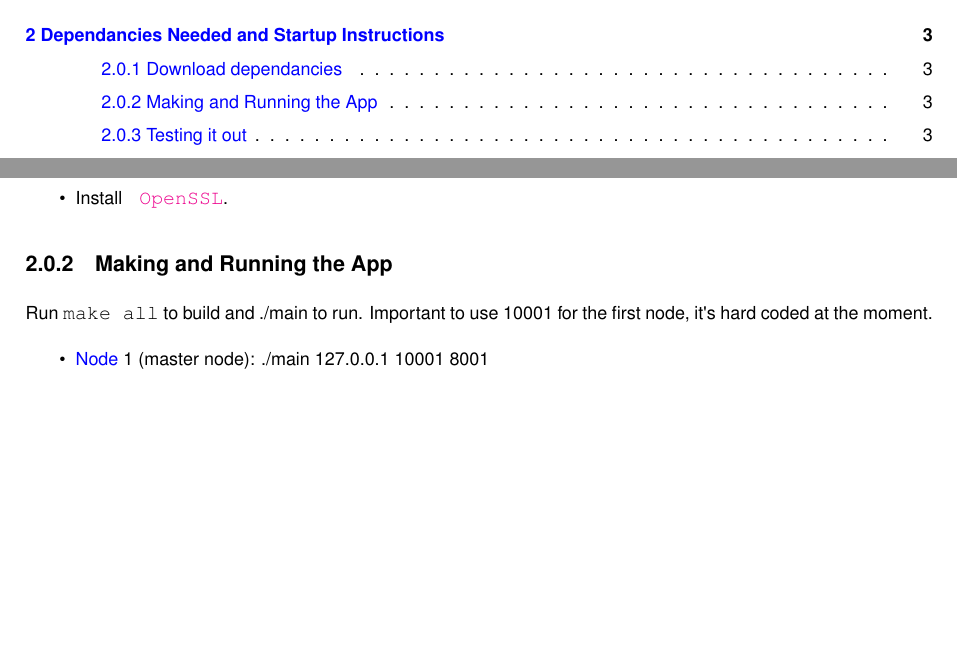
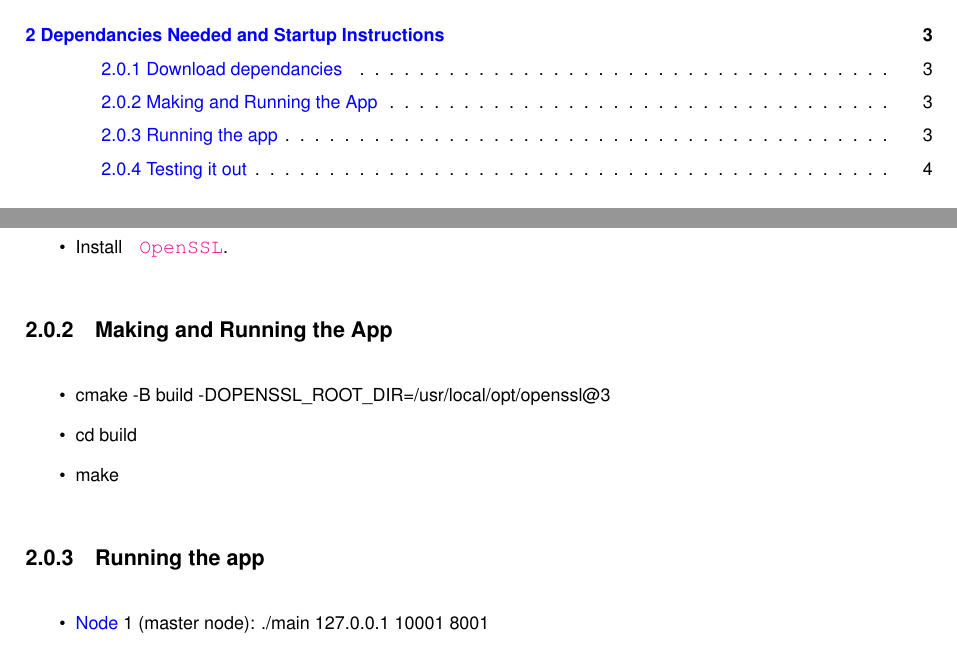
Before and after one commit to sonnyparlin/Prawnstar-Blockchain-CPP, a LaTeX book (documentation/latex/refman.tex, which reads documentation/latex/md__r_e_a_d_m_e.tex): two parts of pages 3 and 7 of 35, joined at a grey line, cut so that both start at the same text, the shorter picture padded with empty space. Compiled offline with pdfLaTeX.

Commit message:
Updated docs

```diff
--- a/documentation/latex/md__r_e_a_d_m_e.tex
+++ b/documentation/latex/md__r_e_a_d_m_e.tex
@@ -8,8 +8,12 @@
 \href{https://www.boost.org/doc/libs/1_78_0/more/getting_started/unix-variants.html\#easy-build-and-install}{\texttt{ Boost installation info}}
 \item Install \href{https://www.openssl.org/}{\texttt{ Open\+SSL}}.
 \end{DoxyItemize}\hypertarget{md__r_e_a_d_m_e_autotoc_md2}{}\doxysubsection{Making and Running the App}\label{md__r_e_a_d_m_e_autotoc_md2}
-Run {\ttfamily make all} to build and ./main to run. Important to use 10001 for the first node, it\textquotesingle{}s hard coded at the moment.
 
+\begin{DoxyItemize}
+\item cmake -\/B build -\/DOPENSSL\+\_\+\+ROOT\+\_\+\+DIR=/usr/local/opt/openssl@3
+\item cd build
+\item make
+\end{DoxyItemize}\hypertarget{md__r_e_a_d_m_e_autotoc_md3}{}\doxysubsection{Running the app}\label{md__r_e_a_d_m_e_autotoc_md3}
 
 \begin{DoxyItemize}
 \item \mbox{\hyperlink{class_node}{Node}} 1 (master node)\+: ./main 127.\+0.\+0.\+1 10001 8001
```
Also changed, not shown: documentation/latex/md__r_e_a_d_m_e.tex (2 more changed lines), 2 other files.
